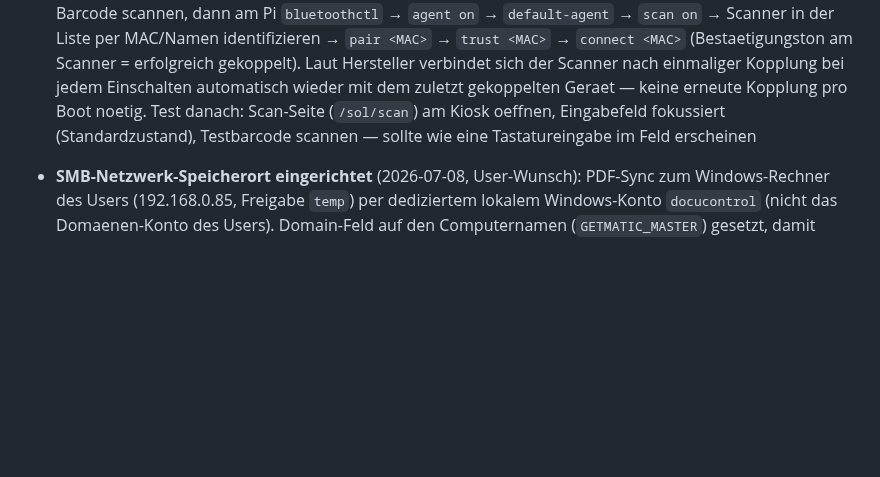
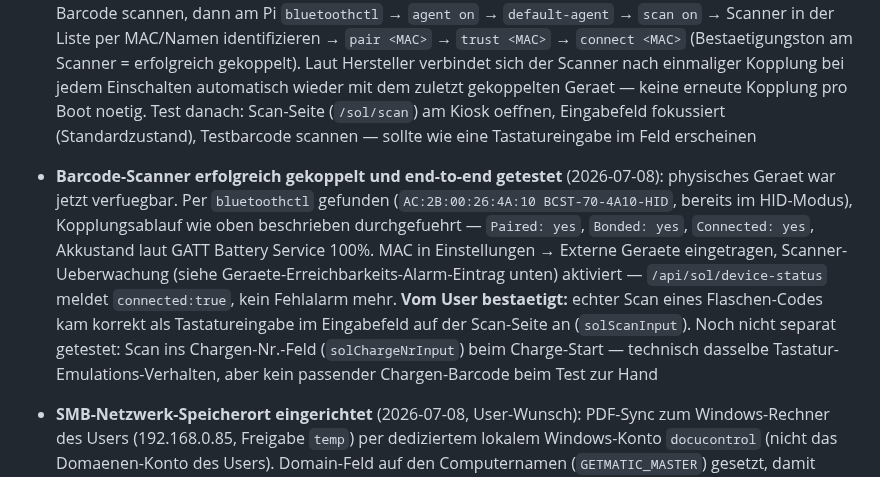
Before and after one commit to glanderthomas-1478/claude-workspace-docupi-sol-, a Markdown page: CLAUDE.md, the part around the change. Rendered like a GitHub page; blank space fills up the shorter version.

```diff
--- a/CLAUDE.md
+++ b/CLAUDE.md
@@ -403,6 +403,16 @@ DocuControl-SOL ist ein Raspberry-Pi-5-basiertes System, das:
   jedem Einschalten automatisch wieder mit dem zuletzt gekoppelten Geraet — keine erneute Kopplung
   pro Boot noetig. Test danach: Scan-Seite (`/sol/scan`) am Kiosk oeffnen, Eingabefeld fokussiert
   (Standardzustand), Testbarcode scannen — sollte wie eine Tastatureingabe im Feld erscheinen
+- **Barcode-Scanner erfolgreich gekoppelt und end-to-end getestet** (2026-07-08): physisches Geraet
+  war jetzt verfuegbar. Per `bluetoothctl` gefunden (`AC:2B:00:26:4A:10 BCST-70-4A10-HID`, bereits im
+  HID-Modus), Kopplungsablauf wie oben beschrieben durchgefuehrt — `Paired: yes`, `Bonded: yes`,
+  `Connected: yes`, Akkustand laut GATT Battery Service 100%. MAC in Einstellungen → Externe Geraete
+  eingetragen, Scanner-Ueberwachung (siehe Geraete-Erreichbarkeits-Alarm-Eintrag unten) aktiviert —
+  `/api/sol/device-status` meldet `connected:true`, kein Fehlalarm mehr. **Vom User bestaetigt:**
+  echter Scan eines Flaschen-Codes kam korrekt als Tastatureingabe im Eingabefeld auf der Scan-Seite
+  an (`solScanInput`). Noch nicht separat getestet: Scan ins Chargen-Nr.-Feld (`solChargeNrInput`)
+  beim Charge-Start — technisch dasselbe Tastatur-Emulations-Verhalten, aber kein passender
+  Chargen-Barcode beim Test zur Hand
 - **SMB-Netzwerk-Speicherort eingerichtet** (2026-07-08, User-Wunsch): PDF-Sync zum Windows-Rechner
   des Users (192.168.0.85, Freigabe `temp`) per dediziertem lokalem Windows-Konto `docucontrol`
   (nicht das Domaenen-Konto des Users). Domain-Feld auf den Computernamen (`GETMATIC_MASTER`)
```
Also changed, not shown: context/current-data.md (+5 -2 lines).
